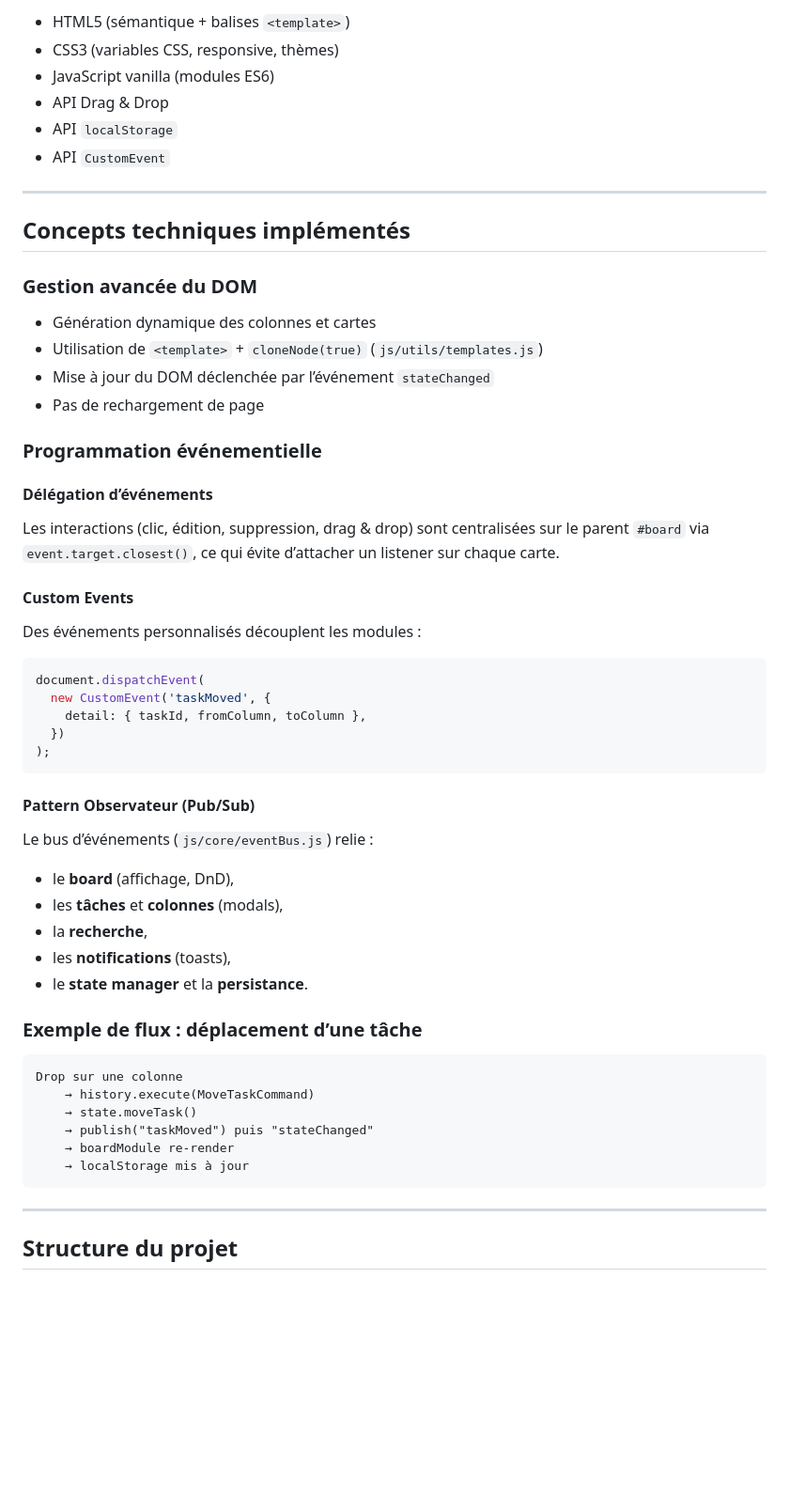
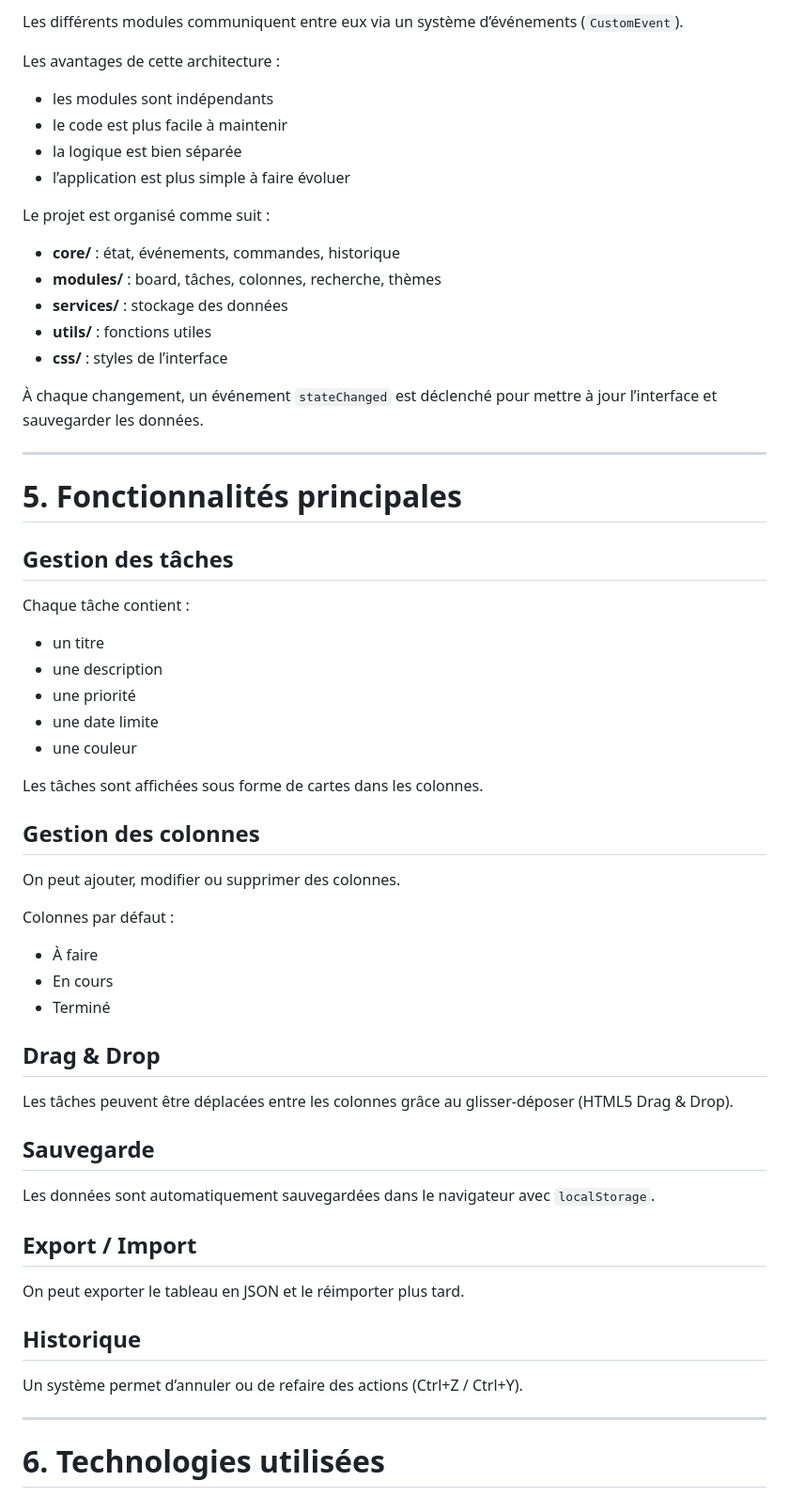
Before and after one commit to gnaweparfait/workflow-engine, a Markdown page: README.md, the part around one of its changes. Shown at 94% size. Drawn GitHub-style; blank space fills up the shorter version.

````diff
--- a/README.md
+++ b/README.md
@@ -70,62 +70,66 @@ L’objectif principal est de concevoir une application interactive et modulaire
 
-- HTML5 (sémantique + balises `<template>`)
-- CSS3 (variables CSS, responsive, thèmes)
-- JavaScript vanilla (modules ES6)
-- API Drag & Drop
-- API `localStorage`
-- API `CustomEvent`
+Les différents modules communiquent entre eux via un système d’événements (`CustomEvent`).
+
+Les avantages de cette architecture :
+
+* les modules sont indépendants
+* le code est plus facile à maintenir
+* la logique est bien séparée
+* l’application est plus simple à faire évoluer
+
+Le projet est organisé comme suit :
+
+* **core/** : état, événements, commandes, historique
+* **modules/** : board, tâches, colonnes, recherche, thèmes
+* **services/** : stockage des données
+* **utils/** : fonctions utiles
+* **css/** : styles de l’interface
+
+À chaque changement, un événement `stateChanged` est déclenché pour mettre à jour l’interface et sauvegarder les données.
 
 ---
 
-##  Concepts techniques implémentés
+# 5. Fonctionnalités principales
 
-### Gestion avancée du DOM
+## Gestion des tâches
 
-- Génération dynamique des colonnes et cartes
-- Utilisation de `<template>` + `cloneNode(true)` (`js/utils/templates.js`)
-- Mise à jour du DOM déclenchée par l’événement `stateChanged`
-- Pas de rechargement de page
+Chaque tâche contient :
 
-### Programmation événementielle
+* un titre
+* une description
+* une priorité
+* une date limite
+* une couleur
 
-#### Délégation d’événements
+Les tâches sont affichées sous forme de cartes dans les colonnes.
 
-Les interactions (clic, édition, suppression, drag & drop) sont centralisées sur le parent `#board` via `event.target.closest()`, ce qui évite d’attacher un listener sur chaque carte.
+## Gestion des colonnes
 
-#### Custom Events
+On peut ajouter, modifier ou supprimer des colonnes.
 
-Des événements personnalisés découplent les modules :
+Colonnes par défaut :
 
-```javascript
-document.dispatchEvent(
-  new CustomEvent('taskMoved', {
-    detail: { taskId, fromColumn, toColumn },
-  })
-);
-```
+* À faire
+* En cours
+* Terminé
 
-#### Pattern Observateur (Pub/Sub)
+## Drag & Drop
 
-Le bus d’événements (`js/core/eventBus.js`) relie :
+Les tâches peuvent être déplacées entre les colonnes grâce au glisser-déposer (HTML5 Drag & Drop).
 
-- le **board** (affichage, DnD),
-- les **tâches** et **colonnes** (modals),
-- la **recherche**,
-- les **notifications** (toasts),
-- le **state manager** et la **persistance**.
+## Sauvegarde
 
-### Exemple de flux : déplacement d’une tâche
+Les données sont automatiquement sauvegardées dans le navigateur avec `localStorage`.
 
-```text
-Drop sur une colonne
-    → history.execute(MoveTaskCommand)
-    → state.moveTask()
-    → publish("taskMoved") puis "stateChanged"
-    → boardModule re-render
-    → localStorage mis à jour
-```
+## Export / Import
+
+On peut exporter le tableau en JSON et le réimporter plus tard.
+
+## Historique
+
+Un système permet d’annuler ou de refaire des actions (Ctrl+Z / Ctrl+Y).
 
 ---
 
-##  Structure du projet
+# 6. Technologies utilisées
 
````
Also changed, not shown: other parts of README.md (+79 -194 lines).
